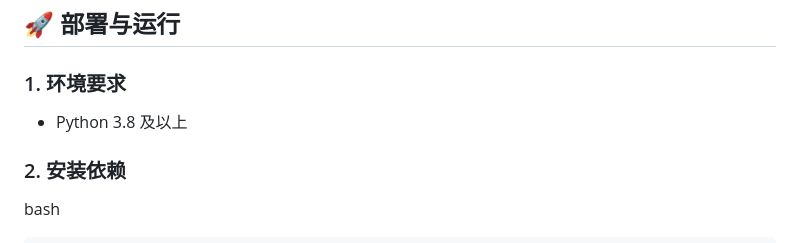
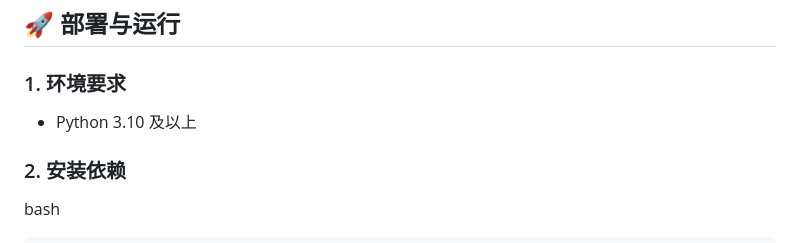
Before and after one commit to 000s147/javdb-app-web, a Markdown page: README.md, the part around the change. Drawn GitHub-style.

```diff
--- a/README.md
+++ b/README.md
@@ -93,7 +93,7 @@
 
 ### 1. 环境要求
 
-- Python 3.8 及以上
+- Python 3.10 及以上
 
 ### 2. 安装依赖
 
```
